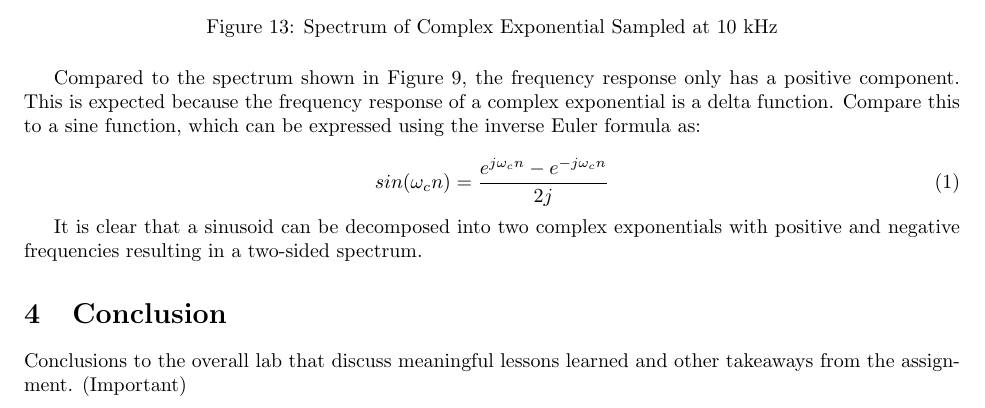
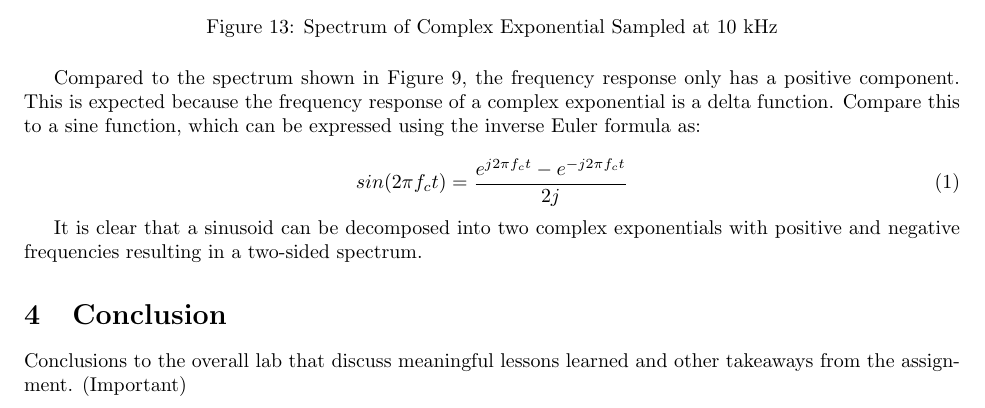
Before and after one commit to osowatzke/ECE_531_Labs, a LaTeX document (1/lab_report.tex): part of page 10 of 10, cut so that both start at the same text. Compiled offline with pdfLaTeX.

Commit message:
Expressing sinusoid in continuous time to be consistent with rest of report

```diff
--- a/1/lab_report.tex
+++ b/1/lab_report.tex
@@ -196,7 +196,7 @@ Using the flowchart shown in Figure \ref{fig::complex_sampling_experiment}, we i
 Compared to the spectrum shown in Figure \ref{fig::sampling_rates_freq_domain_10k_samp_rate}, the frequency response only has a positive component. This is expected because the frequency response of a complex exponential is a delta function. Compare this to a sine function, which can be expressed using the inverse Euler formula as:
 
 \begin{equation}
-	sin({\omega_c}n) = \frac{e^{j{\omega_c}n} - e^{-j{\omega_c}n}}{2j}
+	sin(2{\pi}{f_c}t) = \frac{e^{j2{\pi}{f_c}t} - e^{-j2{\pi}{f_c}t}}{2j}
 \end{equation}
 
 It is clear that a sinusoid can be decomposed into two complex exponentials with positive and negative frequencies resulting in a two-sided spectrum.
```
